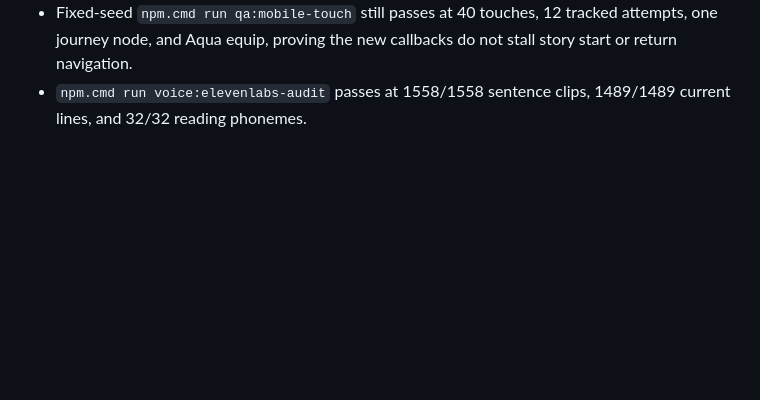
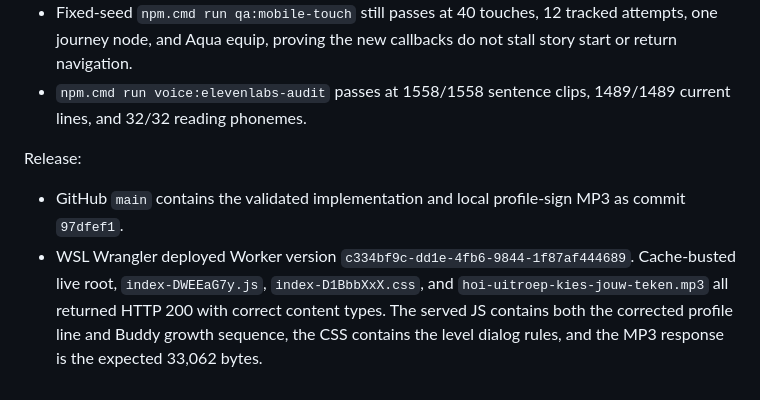
Before and after one commit to kennydd001/blokblitz, a Markdown page: docs/STATUS.md, the part around the change. Rendered like a GitHub page; blank space fills up the shorter version.

Commit message:
Record serialized audio release

```diff
--- a/docs/STATUS.md
+++ b/docs/STATUS.md
@@ -1873,3 +1873,15 @@ Validation:
   stall story start or return navigation.
 - `npm.cmd run voice:elevenlabs-audit` passes at 1558/1558 sentence clips,
   1489/1489 current lines, and 32/32 reading phonemes.
+
+Release:
+
+- GitHub `main` contains the validated implementation and local profile-sign MP3
+  as commit `97dfef1`.
+- WSL Wrangler deployed Worker version
+  `c334bf9c-dd1e-4fb6-9844-1f87af444689`. Cache-busted live root,
+  `index-DWEEaG7y.js`, `index-D1BbbXxX.css`, and
+  `hoi-uitroep-kies-jouw-teken.mp3` all returned HTTP 200 with correct content
+  types. The served JS contains both the corrected profile line and Buddy growth
+  sequence, the CSS contains the level dialog rules, and the MP3 response is the
+  expected 33,062 bytes.
```
